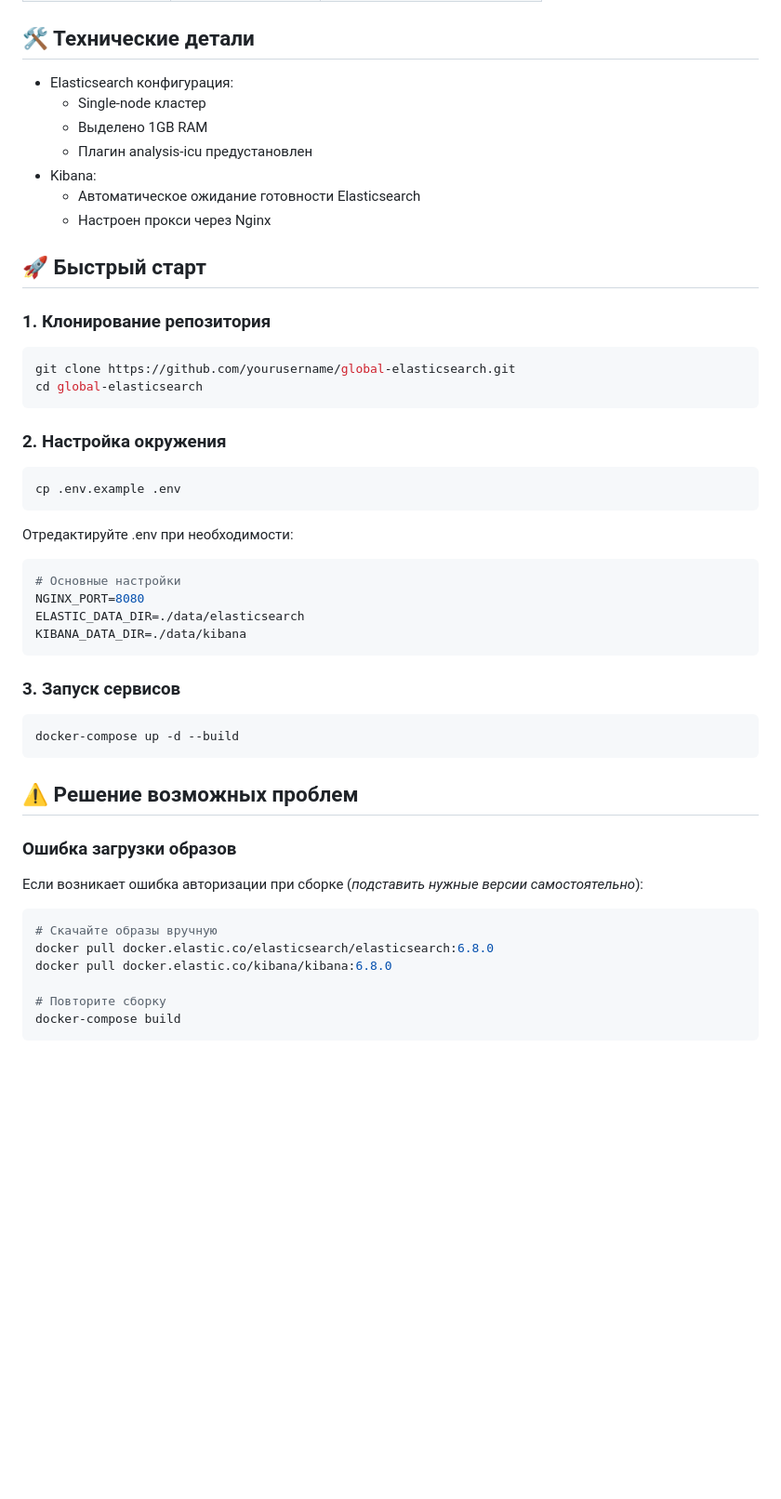
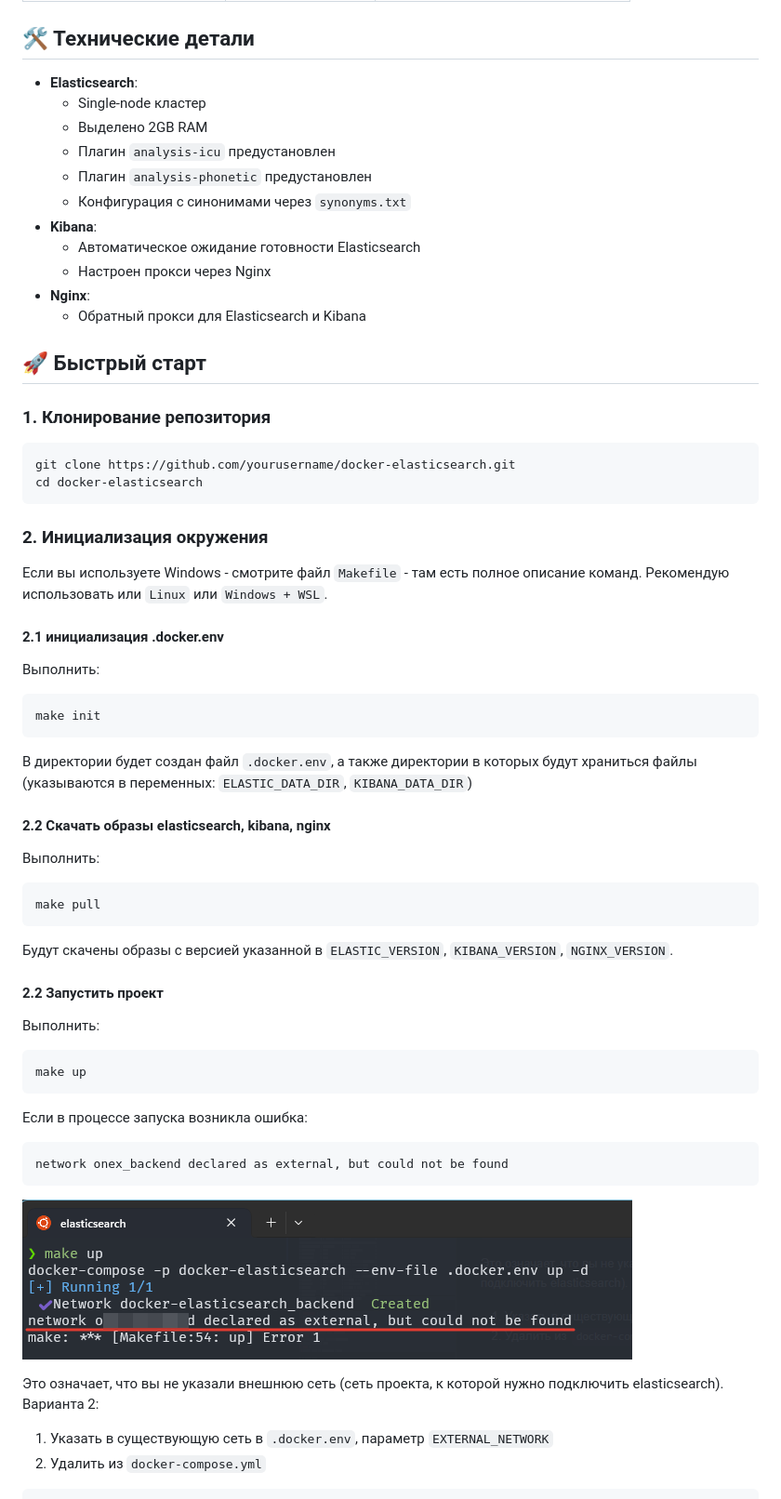
Before and after one commit to yaleksandr89/docker-elasticsearch, a Markdown page: README.md, the part around one of its changes. Shown at 93% size. Rendered like a GitHub page; pictures changed too: assets/make-up-error.png (added); blank space fills up the shorter version.

````diff
--- a/README.md
+++ b/README.md
@@ -41,55 +70,69 @@
 
 ## 🛠 Технические детали
 
-- Elasticsearch конфигурация:
-    - Single-node кластер
-    - Выделено 1GB RAM
-    - Плагин analysis-icu предустановлен
-- Kibana:
-    - Автоматическое ожидание готовности Elasticsearch
-    - Настроен прокси через Nginx
+- **Elasticsearch**:
+  - Single-node кластер
+  - Выделено 2GB RAM
+  - Плагин `analysis-icu` предустановлен
+  - Плагин `analysis-phonetic` предустановлен
+  - Конфигурация с синонимами через `synonyms.txt`
+- **Kibana**:
+  - Автоматическое ожидание готовности Elasticsearch
+  - Настроен прокси через Nginx
+- **Nginx**:
+  - Обратный прокси для Elasticsearch и Kibana
 
 ## 🚀 Быстрый старт
 
 ### 1. Клонирование репозитория
 
 ```bash
-git clone https://github.com/yourusername/global-elasticsearch.git
-cd global-elasticsearch
+git clone https://github.com/yourusername/docker-elasticsearch.git
+cd docker-elasticsearch
 ```
 
-### 2. Настройка окружения
+### 2. Инициализация окружения
 
-```bash
-cp .env.example .env
+Если вы используете Windows - смотрите файл `Makefile` - там есть полное описание команд. Рекомендую использовать или `Linux` или `Windows + WSL`.
+
+#### 2.1 инициализация .docker.env
+
+Выполнить:
+
+```makefile
+make init
 ```
 
-Отредактируйте .env при необходимости:
+В директории будет создан файл `.docker.env`, а также директории в которых будут храниться файлы (указываются в переменных: `ELASTIC_DATA_DIR`, `KIBANA_DATA_DIR`)
 
-```ini
-# Основные настройки
-NGINX_PORT=8080
-ELASTIC_DATA_DIR=./data/elasticsearch
-KIBANA_DATA_DIR=./data/kibana
+#### 2.2 Скачать образы elasticsearch, kibana, nginx
+
+Выполнить:
+
+```makefile
+make pull
 ```
 
-### 3. Запуск сервисов
+Будут скачены образы с версией указанной в `ELASTIC_VERSION`, `KIBANA_VERSION`, `NGINX_VERSION`.
 
-```bash
-docker-compose up -d --build
+#### 2.2 Запустить проект
+
+Выполнить:
+
+```makefile
+make up
 ```
 
-## ⚠️ Решение возможных проблем
+Если в процессе запуска возникла ошибка:
 
-### Ошибка загрузки образов
+```text
+network onex_backend declared as external, but could not be found
+```
 
-Если возникает ошибка авторизации при сборке (_подставить нужные версии самостоятельно_):
+![make-up-error.png](./assets/make-up-error.png)
 
-```bash
-# Скачайте образы вручную
-docker pull docker.elastic.co/elasticsearch/elasticsearch:6.8.0
-docker pull docker.elastic.co/kibana/kibana:6.8.0
+Это означает, что вы не указали внешнюю сеть (сеть проекта, к которой нужно подключить elasticsearch). Варианта 2:
 
-# Повторите сборку
-docker-compose build
+1. Указать в существующую сеть в `.docker.env`, параметр `EXTERNAL_NETWORK`
+2. Удалить из `docker-compose.yml`
 ```
````
Also changed, not shown: other parts of README.md (+81 -14 lines), assets/elastic-local-1.png (added), assets/elastic-local-2.png (added), assets/kibana-local-1.png (added), assets/kibana-local-2.png (added), assets/kibana-local-3.png (added).
